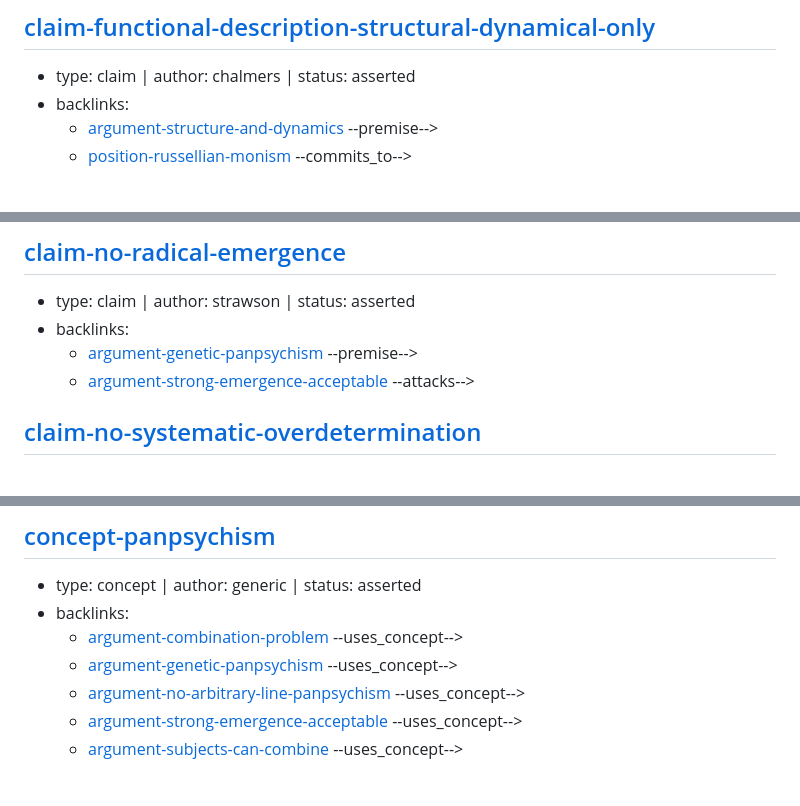
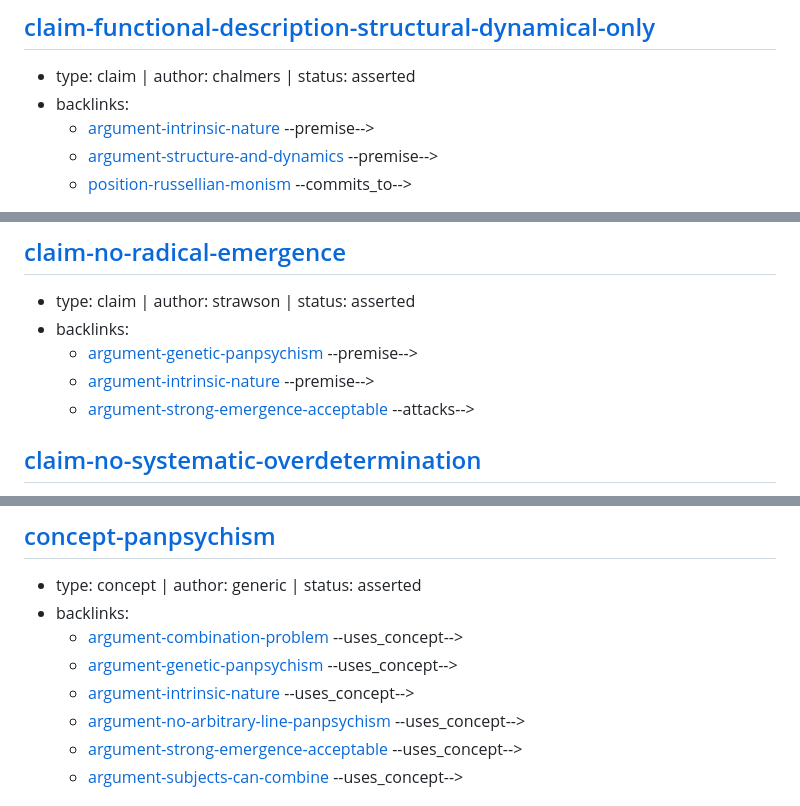
Before and after one commit to malaya-zemlya/philosophy-web, a Markdown page: web/INDEX.md, 3 parts joined by grey strips. Drawn GitHub-style.

```diff
--- a/web/INDEX.md
+++ b/web/INDEX.md
@@ -534,6 +548,7 @@
 ## [claim-functional-description-structural-dynamical-only](claims/functional-description-structural-dynamical-only.md)
 - type: claim | author: chalmers | status: asserted
 - backlinks:
+  - [argument-intrinsic-nature](arguments/intrinsic-nature.md) --premise-->
   - [argument-structure-and-dynamics](arguments/structure-and-dynamics.md) --premise-->
   - [position-russellian-monism](positions/russellian-monism.md) --commits_to-->
 
@@ -757,6 +772,7 @@
 - type: claim | author: strawson | status: asserted
 - backlinks:
   - [argument-genetic-panpsychism](arguments/genetic-panpsychism.md) --premise-->
+  - [argument-intrinsic-nature](arguments/intrinsic-nature.md) --premise-->
   - [argument-strong-emergence-acceptable](arguments/strong-emergence-acceptable.md) --attacks-->
 
 ## [claim-no-systematic-overdetermination](claims/no-systematic-overdetermination.md)
@@ -1363,6 +1392,7 @@
 - backlinks:
   - [argument-combination-problem](arguments/combination-problem.md) --uses_concept-->
   - [argument-genetic-panpsychism](arguments/genetic-panpsychism.md) --uses_concept-->
+  - [argument-intrinsic-nature](arguments/intrinsic-nature.md) --uses_concept-->
   - [argument-no-arbitrary-line-panpsychism](arguments/no-arbitrary-line-panpsychism.md) --uses_concept-->
   - [argument-strong-emergence-acceptable](arguments/strong-emergence-acceptable.md) --uses_concept-->
   - [argument-subjects-can-combine](arguments/subjects-can-combine.md) --uses_concept-->
```
Also changed, not shown: other parts of web/INDEX.md (+30 -0 lines), web/concepts/intrinsic-structural-distinction.md (added, +68 -0 lines).
